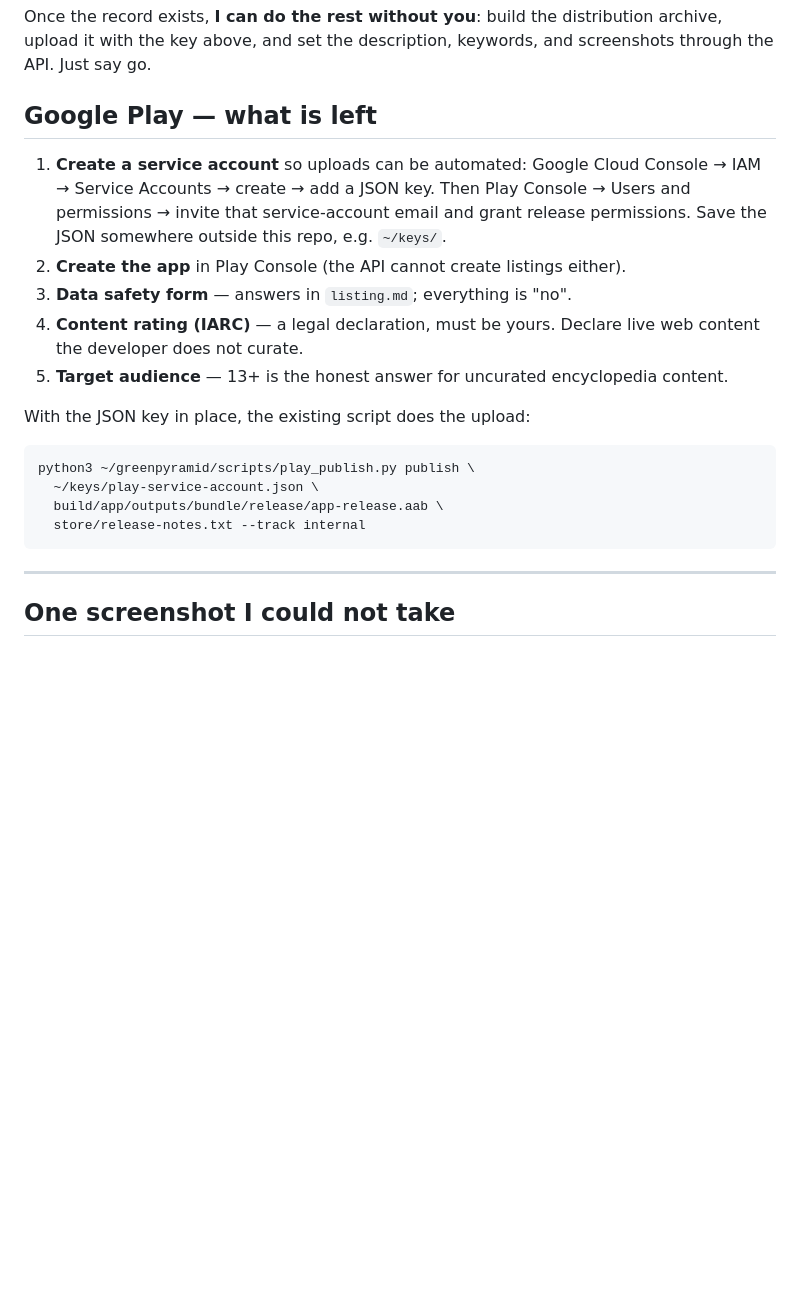
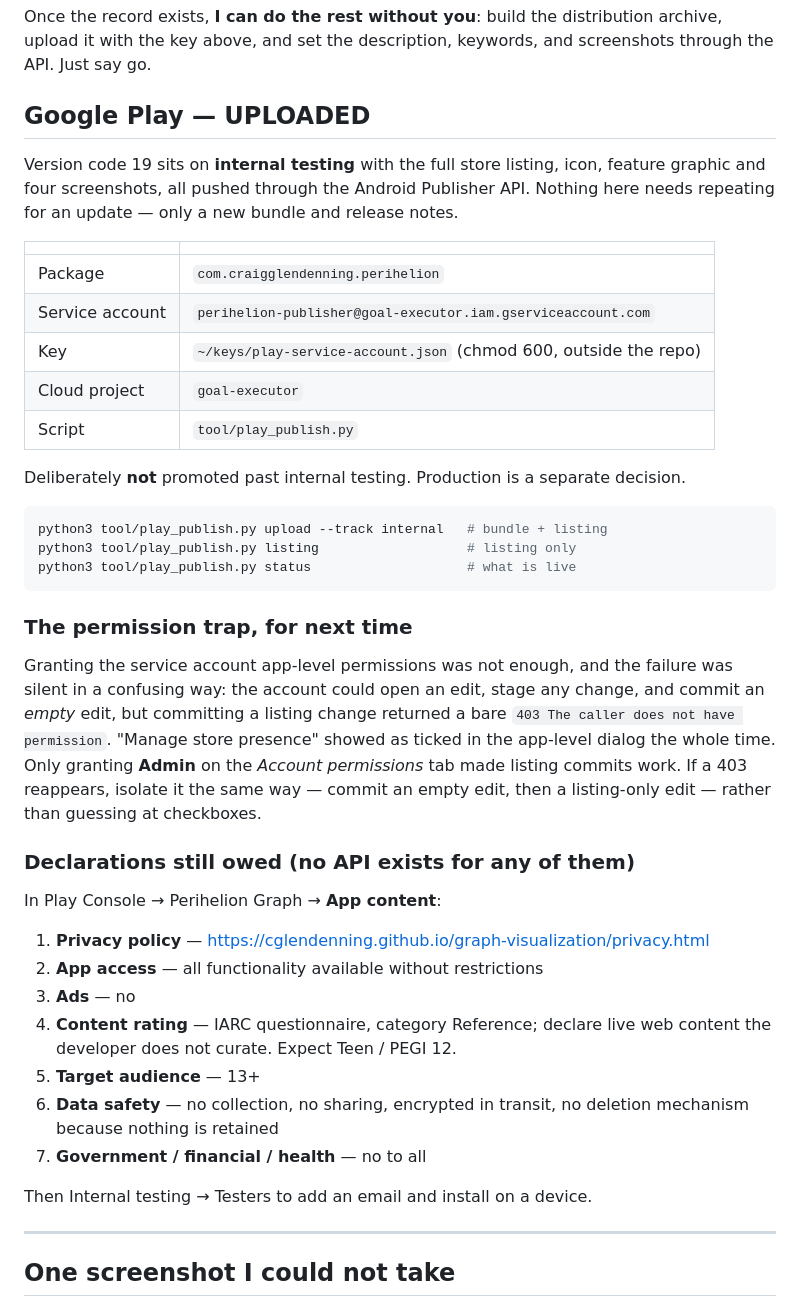
Before and after one commit to cglendenning/graph-visualization, a Markdown page: store/DEPLOY.md, the part around the change. Drawn GitHub-style; blank space fills up the shorter version.

Commit message:
Play: listing live, record the permission trap
Version code 19 is on internal testing with the full listing, icon,
feature graphic and four screenshots.

Worth writing down: app-level "Manage store presence" was ticked the
whole time and listing commits still 403'd. Account-level Admin was
what actually fixed it. The empty-edit-versus-listing-edit probe is
the way to isolate that, so it is recorded rather than rediscovered.

Co-Authored-By: Claude Opus 5 <noreply@anthropic.com>
Claude-Session: https://claude.ai/code/session_016qei9dVchRSC9mbHUWM35K

````diff
--- a/store/DEPLOY.md
+++ b/store/DEPLOY.md
@@ -92,26 +92,56 @@ Once the record exists, **I can do the rest without you**: build the distributio
 upload it with the key above, and set the description, keywords, and screenshots through the
 API. Just say go.
 
-## Google Play — what is left
+## Google Play — UPLOADED
 
-1. **Create a service account** so uploads can be automated:
-   Google Cloud Console → IAM → Service Accounts → create → add a JSON key.
-   Then Play Console → Users and permissions → invite that service-account email and grant
-   release permissions. Save the JSON somewhere outside this repo, e.g. `~/keys/`.
-2. **Create the app** in Play Console (the API cannot create listings either).
-3. **Data safety form** — answers in `listing.md`; everything is "no".
-4. **Content rating (IARC)** — a legal declaration, must be yours. Declare live web content
-   the developer does not curate.
-5. **Target audience** — 13+ is the honest answer for uncurated encyclopedia content.
+Version code 19 sits on **internal testing** with the full store listing,
+icon, feature graphic and four screenshots, all pushed through the Android
+Publisher API. Nothing here needs repeating for an update — only a new
+bundle and release notes.
 
-With the JSON key in place, the existing script does the upload:
+| | |
+|---|---|
+| Package | `com.craigglendenning.perihelion` |
+| Service account | `perihelion-publisher@goal-executor.iam.gserviceaccount.com` |
+| Key | `~/keys/play-service-account.json` (chmod 600, outside the repo) |
+| Cloud project | `goal-executor` |
+| Script | `tool/play_publish.py` |
+
+Deliberately **not** promoted past internal testing. Production is a
+separate decision.
 
 ```bash
-python3 ~/greenpyramid/scripts/play_publish.py publish \
-  ~/keys/play-service-account.json \
-  build/app/outputs/bundle/release/app-release.aab \
-  store/release-notes.txt --track internal
+python3 tool/play_publish.py upload --track internal   # bundle + listing
+python3 tool/play_publish.py listing                   # listing only
+python3 tool/play_publish.py status                    # what is live
 ```
+
+### The permission trap, for next time
+
+Granting the service account app-level permissions was not enough, and the
+failure was silent in a confusing way: the account could open an edit, stage
+any change, and commit an *empty* edit, but committing a listing change
+returned a bare `403 The caller does not have permission`. "Manage store
+presence" showed as ticked in the app-level dialog the whole time. Only
+granting **Admin** on the *Account permissions* tab made listing commits
+work. If a 403 reappears, isolate it the same way — commit an empty edit,
+then a listing-only edit — rather than guessing at checkboxes.
+
+### Declarations still owed (no API exists for any of them)
+
+In Play Console → Perihelion Graph → **App content**:
+
+1. **Privacy policy** — https://cglendenning.github.io/graph-visualization/privacy.html
+2. **App access** — all functionality available without restrictions
+3. **Ads** — no
+4. **Content rating** — IARC questionnaire, category Reference; declare live
+   web content the developer does not curate. Expect Teen / PEGI 12.
+5. **Target audience** — 13+
+6. **Data safety** — no collection, no sharing, encrypted in transit, no
+   deletion mechanism because nothing is retained
+7. **Government / financial / health** — no to all
+
+Then Internal testing → Testers to add an email and install on a device.
 
 ---
 
````
